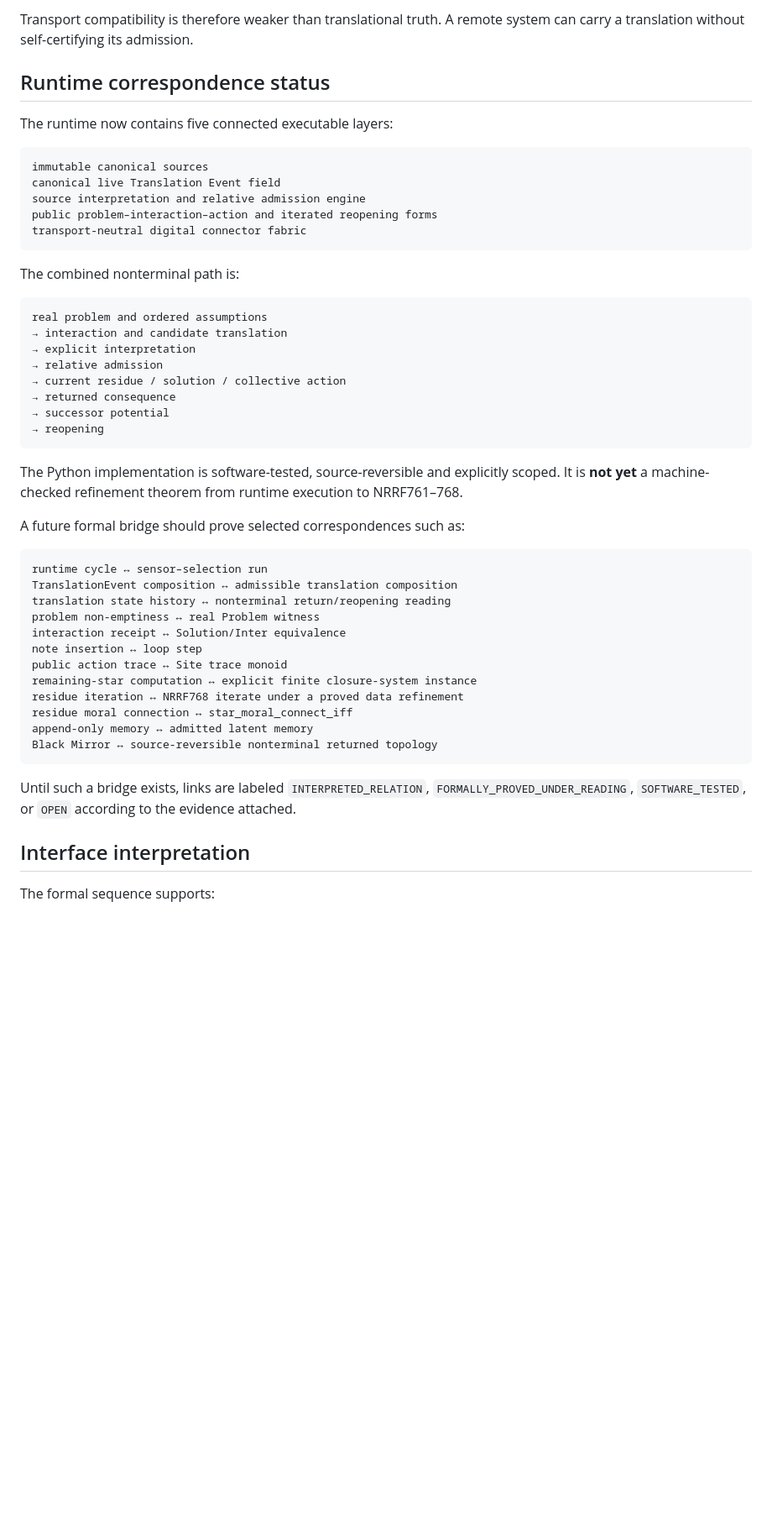
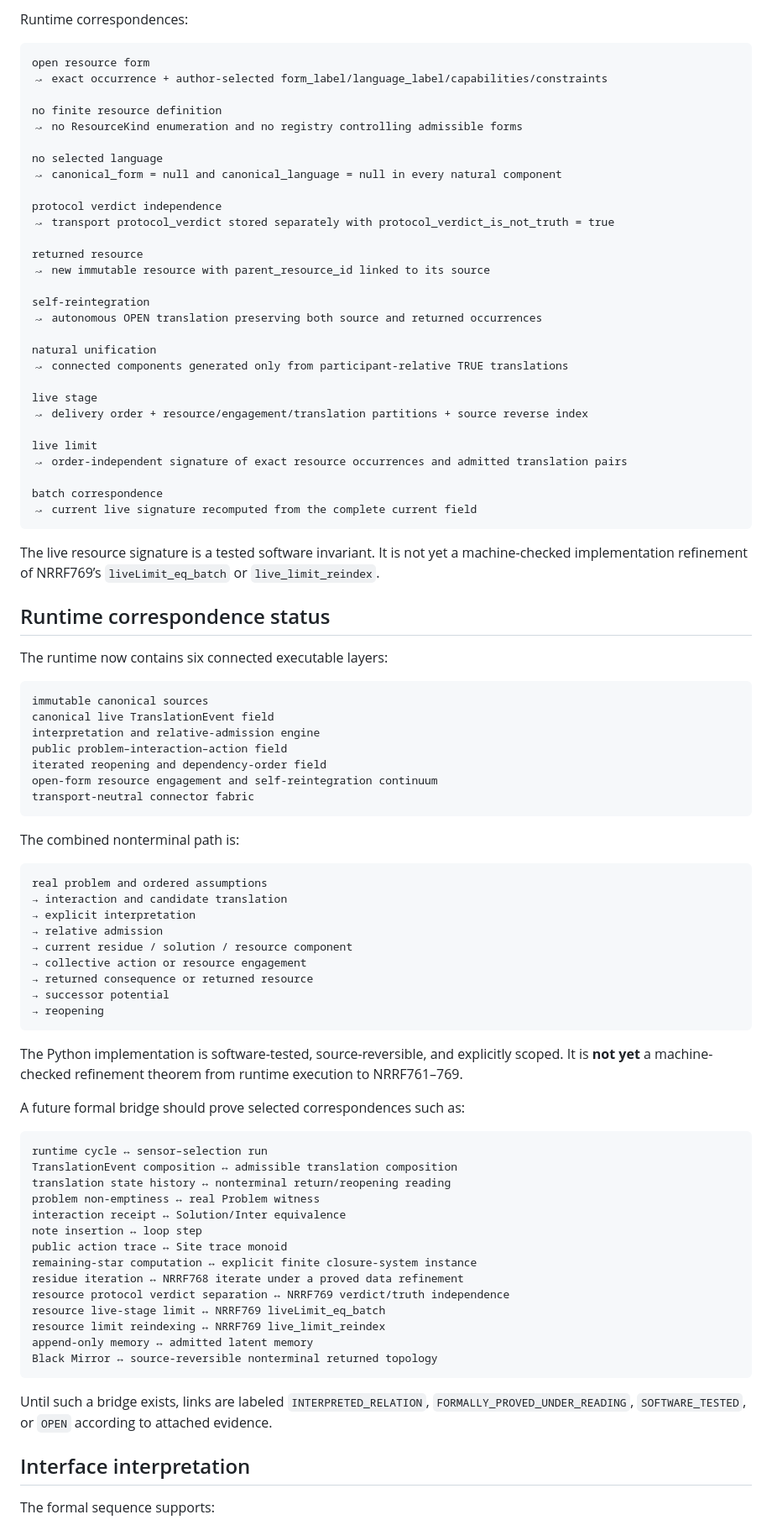
Before and after one commit to scarryhott/uniface, a Markdown page: FORMAL_LINEAGE.md, the part around one of its changes. Shown at 84% size. GitHub-like rendering; blank space fills up the shorter version.

Commit message:
Extend formal lineage through NRRF769 and resource continuum

````diff
--- a/FORMAL_LINEAGE.md
+++ b/FORMAL_LINEAGE.md
@@ -183,17 +190,53 @@ remainingStar residue round
 ```
 
-Transport compatibility is therefore weaker than translational truth. A remote system can carry a translation without self-certifying its admission.
+Runtime correspondences:
+
+```text
+open resource form
+↝ exact occurrence + author-selected form_label/language_label/capabilities/constraints
+
+no finite resource definition
+↝ no ResourceKind enumeration and no registry controlling admissible forms
+
+no selected language
+↝ canonical_form = null and canonical_language = null in every natural component
+
+protocol verdict independence
+↝ transport protocol_verdict stored separately with protocol_verdict_is_not_truth = true
+
+returned resource
+↝ new immutable resource with parent_resource_id linked to its source
+
+self-reintegration
+↝ autonomous OPEN translation preserving both source and returned occurrences
+
+natural unification
+↝ connected components generated only from participant-relative TRUE translations
+
+live stage
+↝ delivery order + resource/engagement/translation partitions + source reverse index
+
+live limit
+↝ order-independent signature of exact resource occurrences and admitted translation pairs
+
+batch correspondence
+↝ current live signature recomputed from the complete current field
+```
+
+The live resource signature is a tested software invariant. It is not yet a machine-checked implementation refinement of NRRF769’s `liveLimit_eq_batch` or `live_limit_reindex`.
 
 ## Runtime correspondence status
 
-The runtime now contains five connected executable layers:
+The runtime now contains six connected executable layers:
 
 ```text
 immutable canonical sources
-canonical live Translation Event field
-source interpretation and relative admission engine
-public problem–interaction–action and iterated reopening forms
-transport-neutral digital connector fabric
+canonical live TranslationEvent field
+interpretation and relative-admission engine
+public problem–interaction–action field
+iterated reopening and dependency-order field
+open-form resource engagement and self-reintegration continuum
+transport-neutral connector fabric
 ```
 
 The combined nonterminal path is:
@@ -203,13 +246,14 @@ real problem and ordered assumptions
 → interaction and candidate translation
 → explicit interpretation
 → relative admission
-→ current residue / solution / collective action
-→ returned consequence
+→ current residue / solution / resource component
+→ collective action or resource engagement
+→ returned consequence or returned resource
 → successor potential
 → reopening
 ```
 
-The Python implementation is software-tested, source-reversible and explicitly scoped. It is **not yet** a machine-checked refinement theorem from runtime execution to NRRF761–768.
+The Python implementation is software-tested, source-reversible, and explicitly scoped. It is **not yet** a machine-checked refinement theorem from runtime execution to NRRF761–769.
 
 A future formal bridge should prove selected correspondences such as:
 
@@ -223,12 +267,14 @@ note insertion ↔ loop step
 public action trace ↔ Site trace monoid
 remaining-star computation ↔ explicit finite closure-system instance
 residue iteration ↔ NRRF768 iterate under a proved data refinement
-residue moral connection ↔ star_moral_connect_iff
+resource protocol verdict separation ↔ NRRF769 verdict/truth independence
+resource live-stage limit ↔ NRRF769 liveLimit_eq_batch
+resource limit reindexing ↔ NRRF769 live_limit_reindex
 append-only memory ↔ admitted latent memory
 Black Mirror ↔ source-reversible nonterminal returned topology
 ```
 
-Until such a bridge exists, links are labeled `INTERPRETED_RELATION`, `FORMALLY_PROVED_UNDER_READING`, `SOFTWARE_TESTED`, or `OPEN` according to the evidence attached.
+Until such a bridge exists, links are labeled `INTERPRETED_RELATION`, `FORMALLY_PROVED_UNDER_READING`, `SOFTWARE_TESTED`, or `OPEN` according to attached evidence.
 
 ## Interface interpretation
 
````
Also changed, not shown: other parts of FORMAL_LINEAGE.md (+54 -46 lines).
